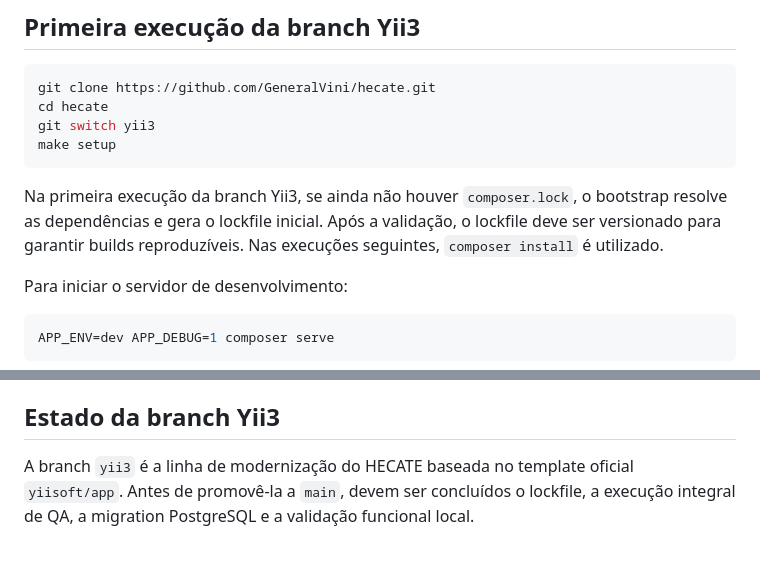
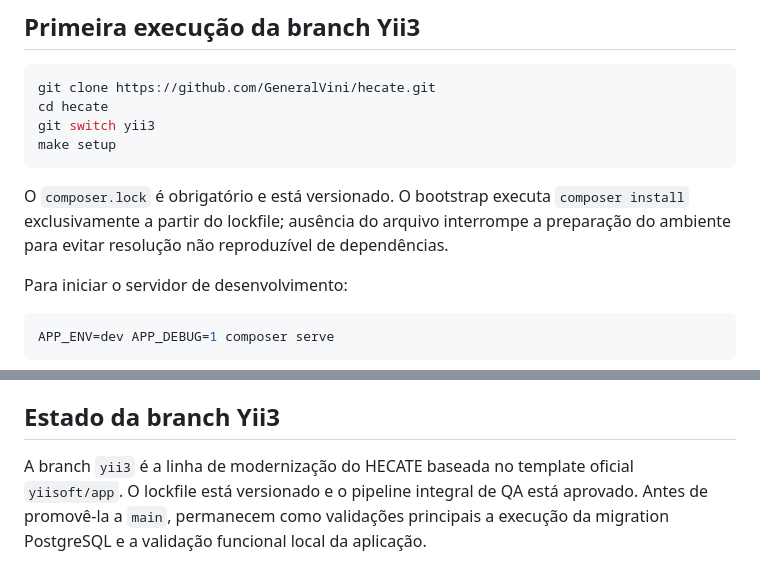
Before and after one commit to GeneralVini/hecate, a Markdown page: README.md, 2 parts joined by grey strips. Drawn GitHub-style.

Commit message:
docs: align Yii3 setup with committed lockfile

````diff
--- a/README.md
+++ b/README.md
@@ -90,7 +90,7 @@ git switch yii3
 make setup
 ```
 
-Na primeira execução da branch Yii3, se ainda não houver `composer.lock`, o bootstrap resolve as dependências e gera o lockfile inicial. Após a validação, o lockfile deve ser versionado para garantir builds reproduzíveis. Nas execuções seguintes, `composer install` é utilizado.
+O `composer.lock` é obrigatório e está versionado. O bootstrap executa `composer install` exclusivamente a partir do lockfile; ausência do arquivo interrompe a preparação do ambiente para evitar resolução não reproduzível de dependências.
 
 Para iniciar o servidor de desenvolvimento:
 
@@ -217,4 +217,4 @@ hecate-setup
 
 ## Estado da branch Yii3
 
-A branch `yii3` é a linha de modernização do HECATE baseada no template oficial `yiisoft/app`. Antes de promovê-la a `main`, devem ser concluídos o lockfile, a execução integral de QA, a migration PostgreSQL e a validação funcional local.
+A branch `yii3` é a linha de modernização do HECATE baseada no template oficial `yiisoft/app`. O lockfile está versionado e o pipeline integral de QA está aprovado. Antes de promovê-la a `main`, permanecem como validações principais a execução da migration PostgreSQL e a validação funcional local da aplicação.
````
